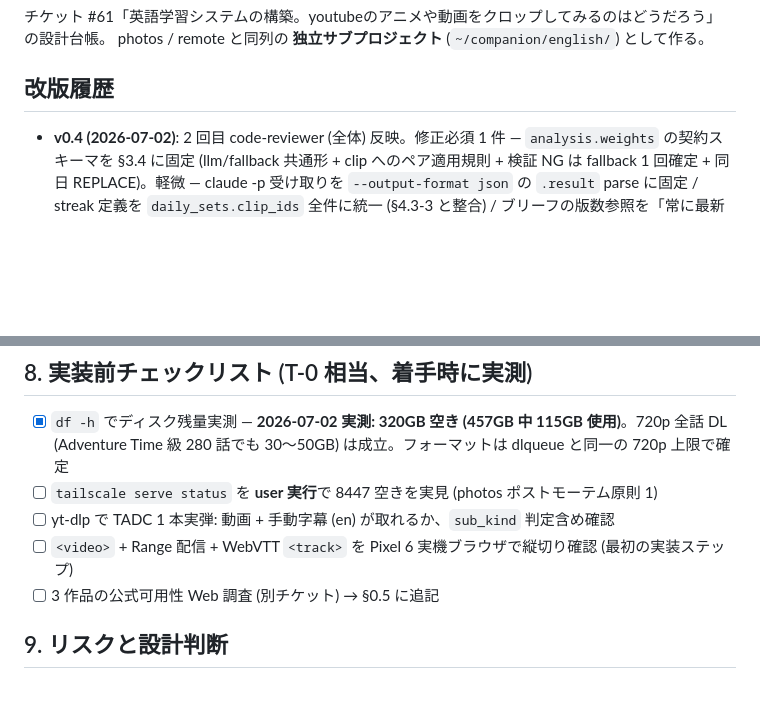
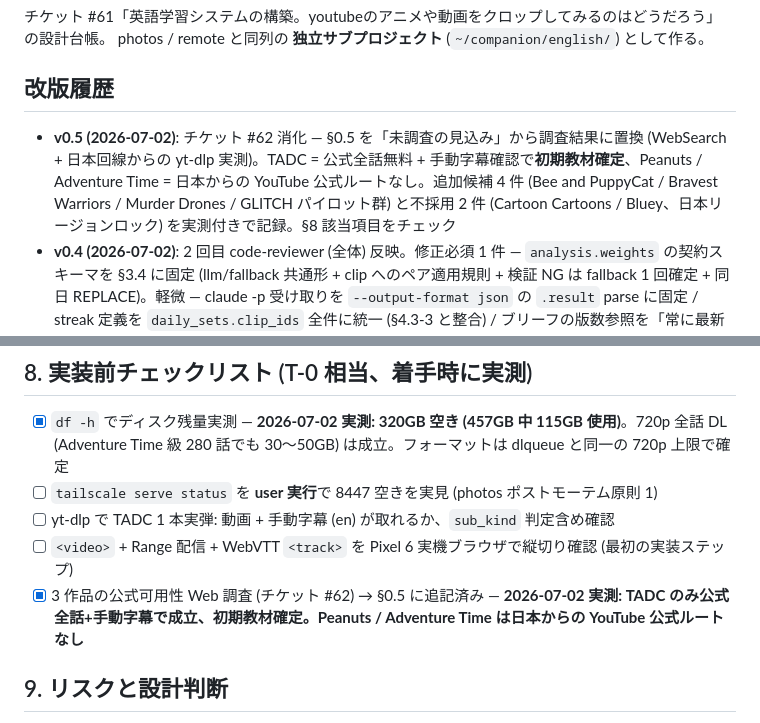
Before and after one commit to mooneclipse/companion, a Markdown page: redesign/english-design.md, 2 parts joined by grey strips. Drawn GitHub-style; blank space fills up the shorter version.

Commit message:
docs(english): v0.5 — チケット #62 消化: §0.5 を可用性調査結果に置換 (yt-dlp 日本回線実測)、TADC 初期教材確定、追加候補 4 件・不採用 2 件を記録

```diff
--- a/redesign/english-design.md
+++ b/redesign/english-design.md
@@ -5,6 +5,7 @@ photos / remote と同列の **独立サブプロジェクト** (`~/companion/en
 
 ## 改版履歴
 
+- **v0.5 (2026-07-02)**: チケット #62 消化 — §0.5 を「未調査の見込み」から調査結果に置換 (WebSearch + 日本回線からの yt-dlp 実測)。TADC = 公式全話無料 + 手動字幕確認で**初期教材確定**、Peanuts / Adventure Time = 日本からの YouTube 公式ルートなし。追加候補 4 件 (Bee and PuppyCat / Bravest Warriors / Murder Drones / GLITCH パイロット群) と不採用 2 件 (Cartoon Cartoons / Bluey、日本リージョンロック) を実測付きで記録。§8 該当項目をチェック
 - **v0.4 (2026-07-02)**: 2 回目 code-reviewer (全体) 反映。修正必須 1 件 — `analysis.weights` の契約スキーマを §3.4 に固定 (llm/fallback 共通形 + clip へのペア適用規則 + 検証 NG は fallback 1 回確定 + 同日 REPLACE)。軽微 — claude -p 受け取りを `--output-format json` の `.result` parse に固定 / streak 定義を `daily_sets.clip_ids` 全件に統一 (§4.3-3 と整合) / ブリーフの版数参照を「常に最新版」に変更
 - **v0.3 (2026-07-02)**: user 要望「claude -p の活用」「回答の記録 (傾向と対策)」を明文化。§3.4 analyze.py 新設 (v1: 夜間 claude -p で傾向と対策レポート + 出題重み、ルールベースフォールバック必須、Max サブスク枠消費の前提明記)、§3.5 claude -p 活用余地の一覧、attempts.results を「選んだ誤答肢まで記録」(v0 から) に拡張 + `analysis` テーブル追加、§4.3 適応選定を analysis weights 参照に具体化
 - **v0.2 (2026-07-02)**: code-reviewer 指摘反映。修正必須 2 件 — (1) `clips.tokens` 列を追加しトークン化を clips.py の空白 split 1 回で確定 (blank 位置の正解漏れ対策で API は blank 位置 null 置換を明記)、(2) `watch.max_position_s` を分離 (レジューム位置と視聴済み右端の二重意味を解消、巻き戻しでプールが縮む問題)。軽微 — Range は photos 実装流用可 / 出題選定のフォールバック 2 件明文化 / streak 更新は `/api/home` 再取得 / ブリーフのクリップ長を 4〜12 秒に統一・誤記修正。加えて df 実測 (320GB 空き) で 720p 確定
@@ -303,7 +322,7 @@ photos の app.py と同系の stdlib `ThreadingHTTPServer`。**HTTP Range は p
 - [ ] `tailscale serve status` を **user 実行**で 8447 空きを実見 (photos ポストモーテム原則 1)
 - [ ] yt-dlp で TADC 1 本実弾: 動画 + 手動字幕 (en) が取れるか、`sub_kind` 判定含め確認
 - [ ] `<video>` + Range 配信 + WebVTT `<track>` を Pixel 6 実機ブラウザで縦切り確認 (最初の実装ステップ)
-- [ ] 3 作品の公式可用性 Web 調査 (別チケット) → §0.5 に追記
+- [x] 3 作品の公式可用性 Web 調査 (チケット #62) → §0.5 に追記済み — **2026-07-02 実測: TADC のみ公式全話+手動字幕で成立、初期教材確定。Peanuts / Adventure Time は日本からの YouTube 公式ルートなし**
 
 ## 9. リスクと設計判断
 
```
Also changed, not shown: other parts of redesign/english-design.md (+24 -6 lines).
